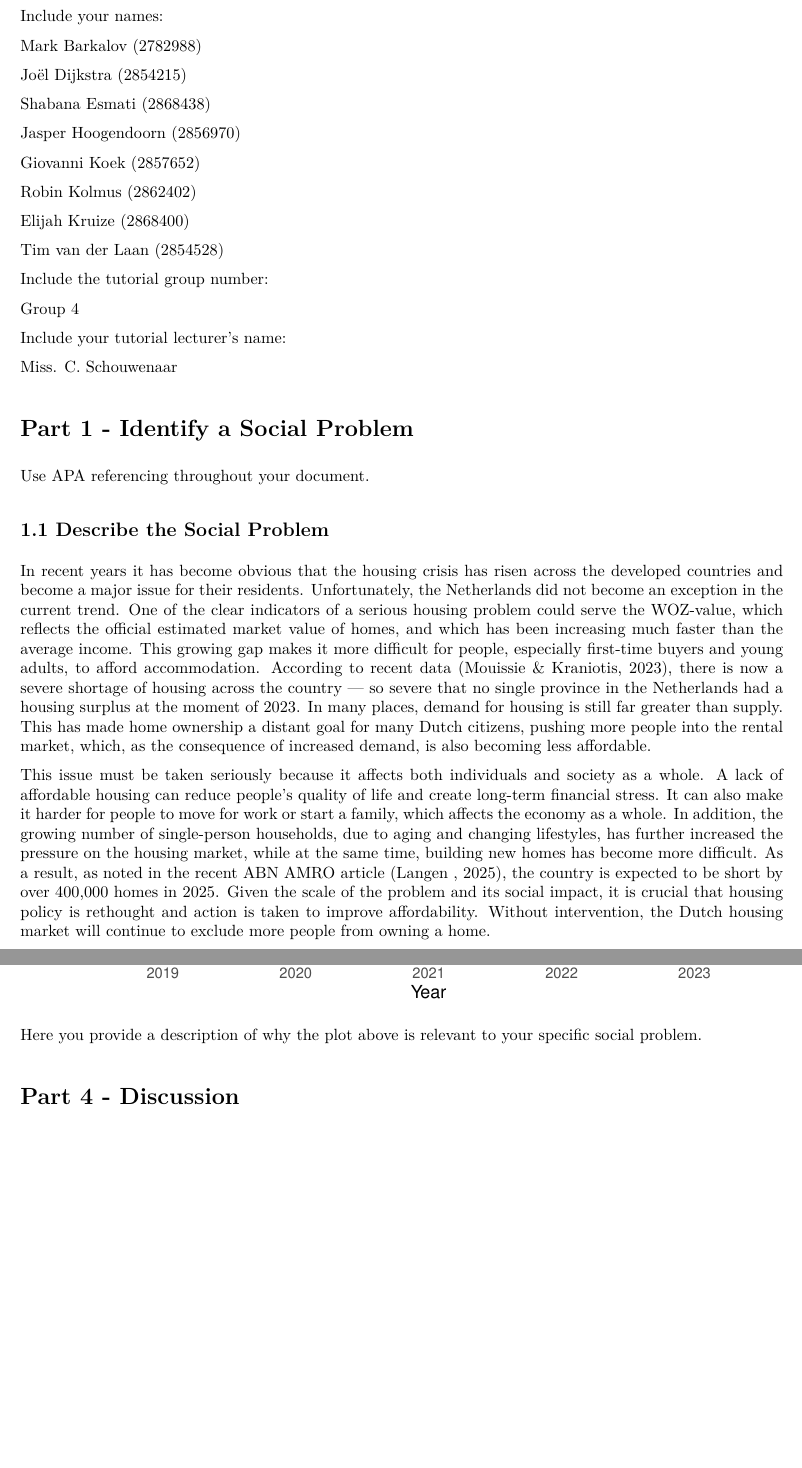
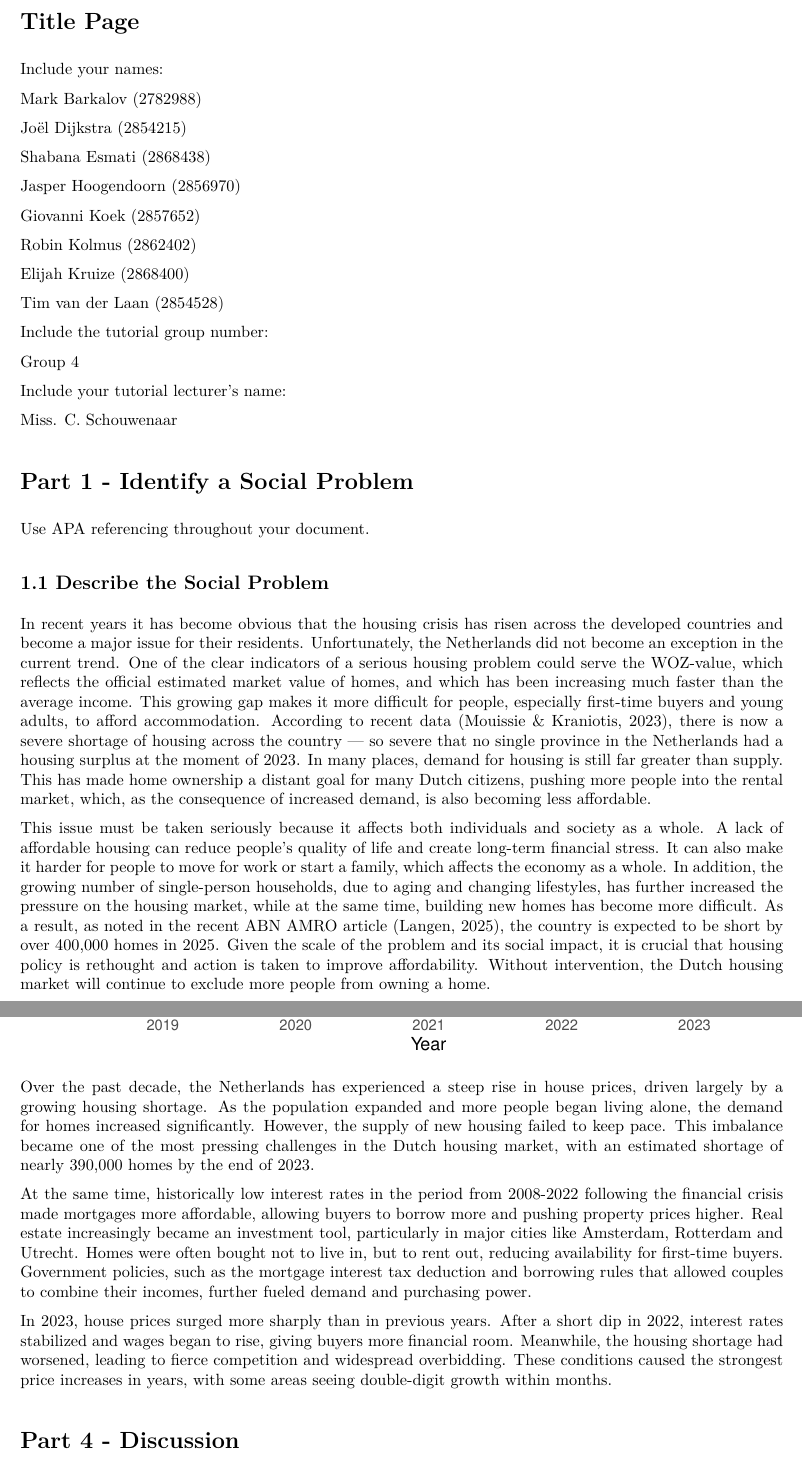
Before and after one commit to jasperdaniel06/Team-Daap, an R Markdown document (Template_Assignment.Rmd): two parts of pages 2 and 9 of 10, joined at a grey line, cut at the place of the change, the shorter picture padded with empty space. The pictures show the output file Template_Assignment.pdf that the author committed with the source.

Commit message:
added the part of text for the event analysis and changed a reference a little bit (look at (Langen, 2025) for the change).

````diff
--- a/Template_Assignment.Rmd
+++ b/Template_Assignment.Rmd
@@ -432,7 +432,11 @@ ggplot(graph_data, aes(x = Year, y = Value, group = 1)) +  # Explicitly set `gro
   theme_bw()
 ```
 
-Here you provide a description of why the plot above is relevant to your specific social problem.
+Over the past decade, the Netherlands has experienced a steep rise in house prices, driven largely by a growing housing shortage. As the population expanded and more people began living alone, the demand for homes increased significantly. However, the supply of new housing failed to keep pace. This imbalance became one of the most pressing challenges in the Dutch housing market, with an estimated shortage of nearly 390,000 homes by the end of 2023.
+
+At the same time, historically low interest rates in the period from 2008-2022 following the financial crisis made mortgages more affordable, allowing buyers to borrow more and pushing property prices higher. Real estate increasingly became an investment tool, particularly in major cities like Amsterdam, Rotterdam and Utrecht. Homes were often bought not to live in, but to rent out, reducing availability for first-time buyers. Government policies, such as the mortgage interest tax deduction and borrowing rules that allowed couples to combine their incomes, further fueled demand and purchasing power.
+
+In 2023, house prices surged more sharply than in previous years. After a short dip in 2022, interest rates stabilized and wages began to rise, giving buyers more financial room. Meanwhile, the housing shortage had worsened, leading to fierce competition and widespread overbidding. These conditions caused the strongest price increases in years, with some areas seeing double-digit growth within months.
 
 # Part 4 - Discussion
 
````
Also changed, not shown: Template_Assignment.pdf, Template_Assignment.Rmd (2 more changed lines).
